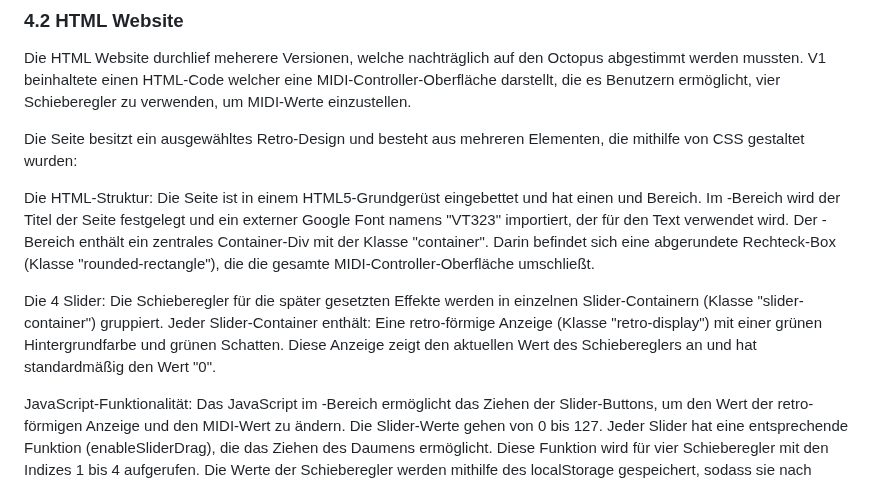
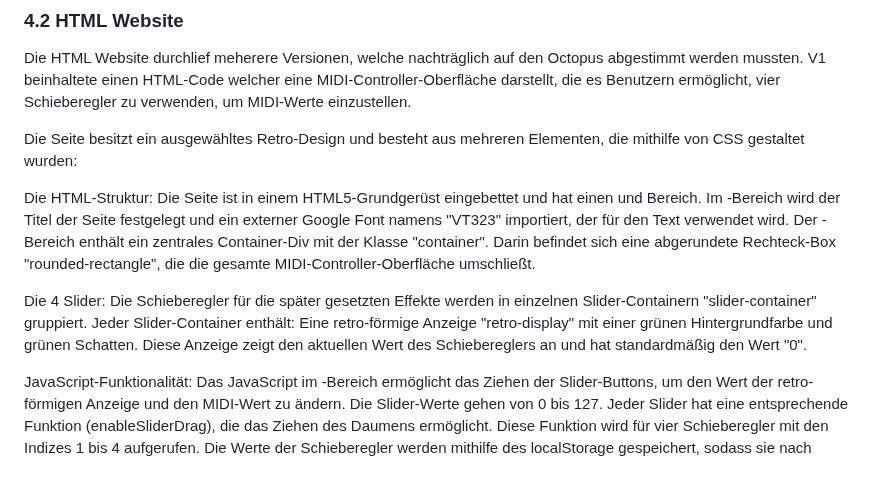
Before and after one commit to KroeningJ/MIDI-Controller, a Markdown page: README.md, the part around the change. GitHub-like rendering.

Commit message:
Update README.md HTML-Teil Anpassung

```diff
--- a/README.md
+++ b/README.md
@@ -136,12 +136,12 @@ Die Seite besitzt ein ausgewähltes Retro-Design und besteht aus mehreren Elemen
 Die HTML-Struktur:
 Die Seite ist in einem HTML5-Grundgerüst eingebettet und hat einen <head> und <body> Bereich.
 Im <head>-Bereich wird der Titel der Seite festgelegt und ein externer Google Font namens "VT323" importiert, der für den Text verwendet wird.
-Der <body>-Bereich enthält ein zentrales Container-Div mit der Klasse "container". Darin befindet sich eine abgerundete Rechteck-Box (Klasse "rounded-rectangle"), die die gesamte MIDI-Controller-Oberfläche umschließt.
+Der <body>-Bereich enthält ein zentrales Container-Div mit der Klasse "container". Darin befindet sich eine abgerundete Rechteck-Box "rounded-rectangle", die die gesamte MIDI-Controller-Oberfläche umschließt.
 
 Die 4 Slider:
-Die Schieberegler für die später gesetzten Effekte  werden in einzelnen Slider-Containern (Klasse "slider-container") gruppiert.
+Die Schieberegler für die später gesetzten Effekte  werden in einzelnen Slider-Containern "slider-container" gruppiert.
 Jeder Slider-Container enthält:
-Eine retro-förmige Anzeige (Klasse "retro-display") mit einer grünen Hintergrundfarbe und grünen Schatten. Diese Anzeige zeigt den aktuellen Wert des Schiebereglers an und hat standardmäßig den Wert "0".
+Eine retro-förmige Anzeige "retro-display" mit einer grünen Hintergrundfarbe und grünen Schatten. Diese Anzeige zeigt den aktuellen Wert des Schiebereglers an und hat standardmäßig den Wert "0".
 
 JavaScript-Funktionalität:
 Das JavaScript im <script>-Bereich ermöglicht das Ziehen der Slider-Buttons, um den Wert der retro-förmigen Anzeige und den MIDI-Wert zu ändern. Die Slider-Werte gehen von 0 bis 127.
```
